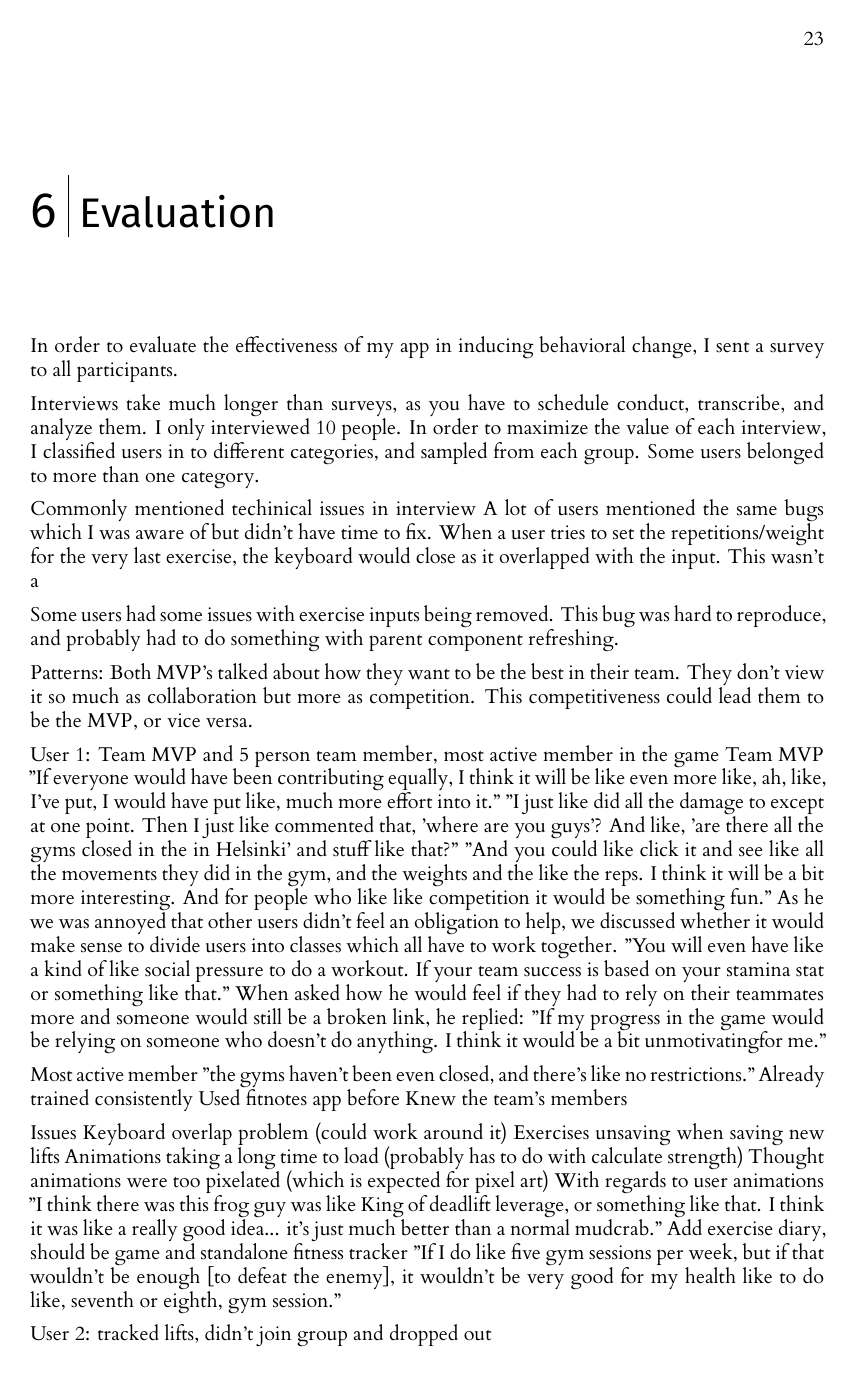
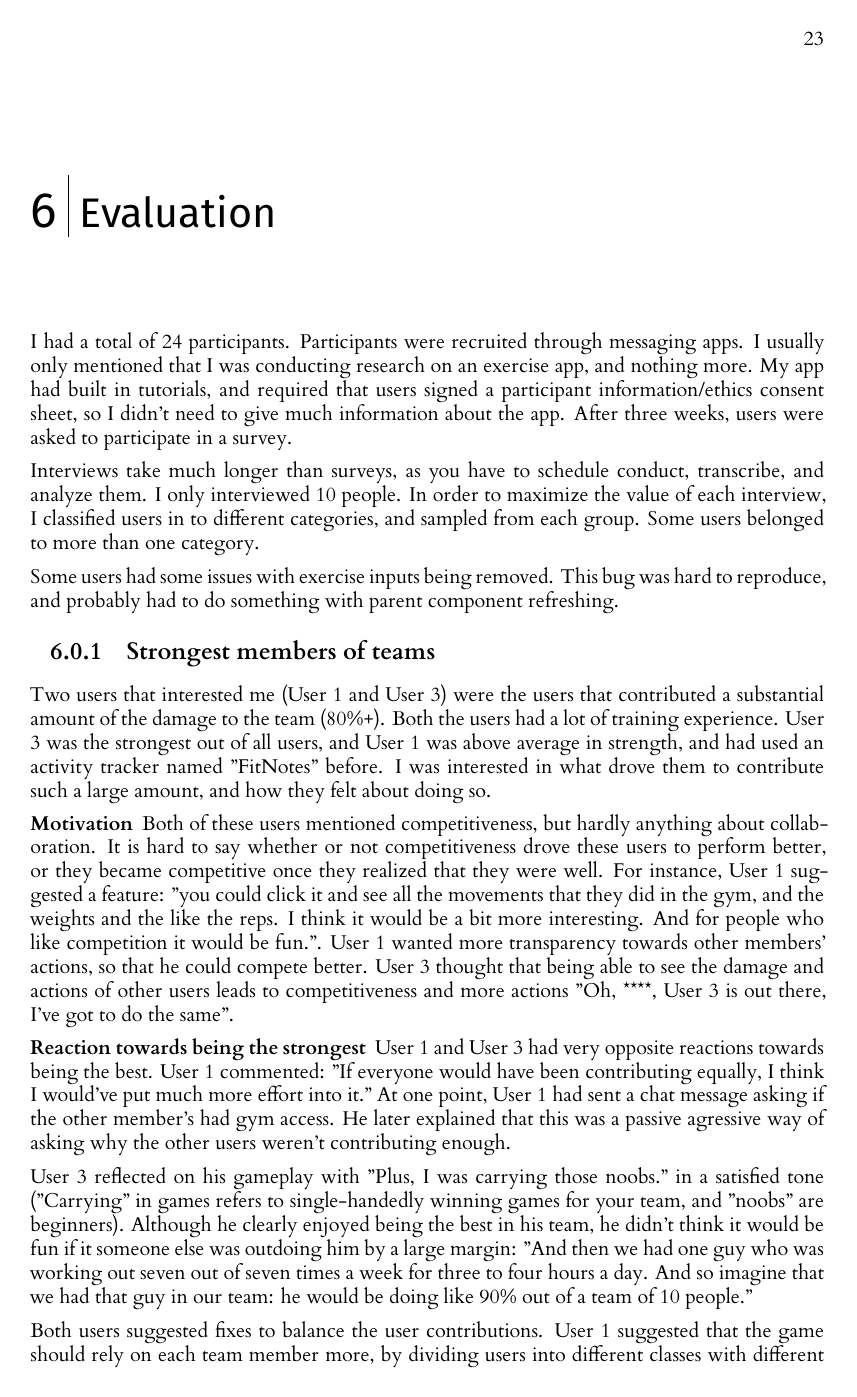
Before and after one commit to EerikSaksi/stat_buff, a LaTeX thesis (dissertation/l4proj.tex): page 28 of 36. Compiled offline with XeLaTeX.

Commit message:
working on evaluation

```diff
--- a/dissertation/l4proj.tex
+++ b/dissertation/l4proj.tex
@@ -532,38 +534,33 @@ Algorithms can be set using \texttt{algorithm2e}, as in Algorithm \ref{alg:metro
 \chapter{Evaluation}
 
 %FIX themes as subsections
-In order to evaluate the effectiveness of my app in inducing behavioral change, I sent a survey to all participants.
+
+I had a total of 24 participants. Participants were recruited through messaging apps. I usually only mentioned that I was conducting research on an exercise app, and nothing more. My app had built in tutorials, and required that users signed a participant information/ethics consent sheet, so I didn't need to give much information about the app. After three weeks, users were asked to participate in a survey.
+
 
 Interviews take much longer than surveys, as you have to schedule conduct, transcribe, and analyze them. I only interviewed 10 people. In order to maximize the value of each interview, I classified users in to different categories, and sampled from each group. Some users belonged to more than one category.
 
-Commonly mentioned techinical issues in interview
-A lot of users mentioned the same bugs which I was aware of but didn't have time to fix. When a user tries to set the repetitions/weight for the very last exercise, the keyboard would close as it overlapped with the input. This wasn't a
-
 Some users had some issues with exercise inputs being removed. This bug was hard to reproduce, and probably had to do something with parent component refreshing.
 
-Patterns:
-  Both MVP's talked about how they want to be the best in their team. They don't view it so much as collaboration but more as competition. This competitiveness could lead them to be the MVP, or vice versa.
+\subsection{Strongest members of teams}
+Two users that interested me (User 1 and User 3) were the users that contributed a substantial amount of the damage to the team (80\%+). Both the users had a lot of training experience. User 3 was the strongest out of all users, and User 1 was above average in strength, and had used an activity tracker named "FitNotes" before. I was interested in what drove them to contribute such a large amount, and how they felt about doing so.
+
+\subsubsection{Motivation}
+Both of these users mentioned competitiveness, but hardly anything about collaboration. It is hard to say whether or not competitiveness drove these users to perform better, or they became competitive once they realized that they were well. For instance, User 1 suggested a feature: "you could click it and see all the movements that they did in the gym, and the weights and the like the reps. I think it would be a bit more interesting. And for people who like competition it would be fun.". User 1 wanted more transparency towards other members' actions, so that he could compete better. User 3 thought that being able to see the damage and actions of other users leads to competitiveness and more actions "Oh, ****, User 3 is out there, I've got to do the same".
+
+\subsubsection{Reaction towards being the strongest}
+
+User 1 and User 3 had very opposite reactions towards being the best. User 1 commented: "If everyone would have been contributing equally, I think I would've put much more effort into it." At one point, User 1 had sent a chat message asking if the other member's had gym access. He later explained that this was a passive agressive way of asking why the other users weren't contributing enough.
+
+User 3 reflected on his gameplay with "Plus, I was carrying those noobs." in a satisfied tone ("Carrying" in games refers to single-handedly winning games for your team, and "noobs" are beginners). Although he clearly enjoyed being the best in his team, he didn't think it would be fun if it someone else was outdoing him by a large margin: "And then we had one guy who was working out seven out of seven times a week for three to four hours a day. And so imagine that we had that guy in our team: he would be doing like 90\% out of a team of 10 people."
+
+Both users suggested fixes to balance the user contributions. User 1 suggested that the game should rely on each team member more, by dividing users into different classes with different responsibilities. "You will even have a kind of social pressure to do a workout. If your team's success is based on your stamina stat or something like that." I had considered increasing per-user responsibility more. I decided not to do this, as I didn't want to unactive users to prevent progress, but only to slow it down. I asked this user how they would feel if they had to rely on someone who was not active. User 1 responded: "If my progress in the game would be relying on someone who doesn't do anything. I think it would be a bit unmotivating for me."
+
+User 3 had a suggestion that involved changing how the game behaved, rather than how user actions should be influenced. He suggested: "Bonus damage, which might be the adjusted percentage of the monsters health. So it doesn't matter how weak you are, you could still offer the team that percentage damage". This would mean that everyone's effort would be equally valuable. Users would still contribute more to their team through being stronger, but this would allow weak users to contribute equal amounts in at least one dimension.
 
 
-User 1: Team MVP and 5 person team member, most active member in the game
-  Team MVP
-    "If everyone would have been contributing equally, I think it will be like even more like, ah, like, I've put, I would have put like, much more effort into it."
-    "I just like did all the damage to except at one point. Then I just like commented that, 'where are you guys'? And like, 'are there all the gyms closed in the in Helsinki' and stuff like that?"
-    "And you could like click it and see like all the movements they did in the gym, and the weights and the like the reps. I think it will be a bit more interesting. And for people who like like competition it would be something fun."
-    As he we was annoyed that other users didn't feel an obligation to help, we discussed whether it would make sense to divide users into classes which all have to work together.  "You will even have like a kind of like social pressure to do a workout. If your team success is based on your stamina stat or something like that." When asked how he would feel if they had to rely on their teammates more and someone would still be a broken link, he replied: "If my progress in the game would be relying on someone who doesn't do anything. I think it would be a bit unmotivatingfor me."
+\subsection{Team's composed of strangers}
+By default, my app allowed the creation of one person teams. I decided to prevent this feature, as I didn't want many single-member teams to form, as these users wouldn't be collaborating with anyone. I didn't want users to drop out if they didn't want to invite friends, so I added a "Join Random Team" button, which would place you in the smallest and oldest public team. This lead to teams with 2-3 members forming, who did not know each other. I was curious of how these team's performed compared to team's where users knew each others.
 
-  Most active member
-    "the gyms haven't been even closed, and there's like no restrictions."
-    Already trained consistently
-    Used fitnotes app before
-    Knew the team's members
+The overall reaction towards training with strangers seemed to be mostly negative. User 2 tried to create their own team, but wasn't allowed to play without other members. They didn't want to invite their friends to play, and realized that their only option was to join a team with strangers. User 2 didn't want to do this: "So I thought it's kind of weird just joining a random group, that I don't know the people in."
 
-  Issues
-    Keyboard overlap problem (could work around it)
-    Exercises unsaving when saving new lifts
-    Animations taking a long time to load (probably has to do with calculate strength)
-    Thought animations were too pixelated (which is expected for pixel art)
-    With regards to user animations
-      "I think there was this frog guy was like King of deadlift leverage, or something like that. I think it was like a really good idea... it's just much better than a normal mudcrab."
-    Add exercise diary, should be game and standalone fitness tracker
-    "If I do like five gym sessions per week, but if that wouldn't be enough [to defeat the enemy], it wouldn't be very good for my health like to do like, seventh or eighth, gym session."
```
Also changed, not shown: dissertation/l4proj.tex (116 more changed lines).
